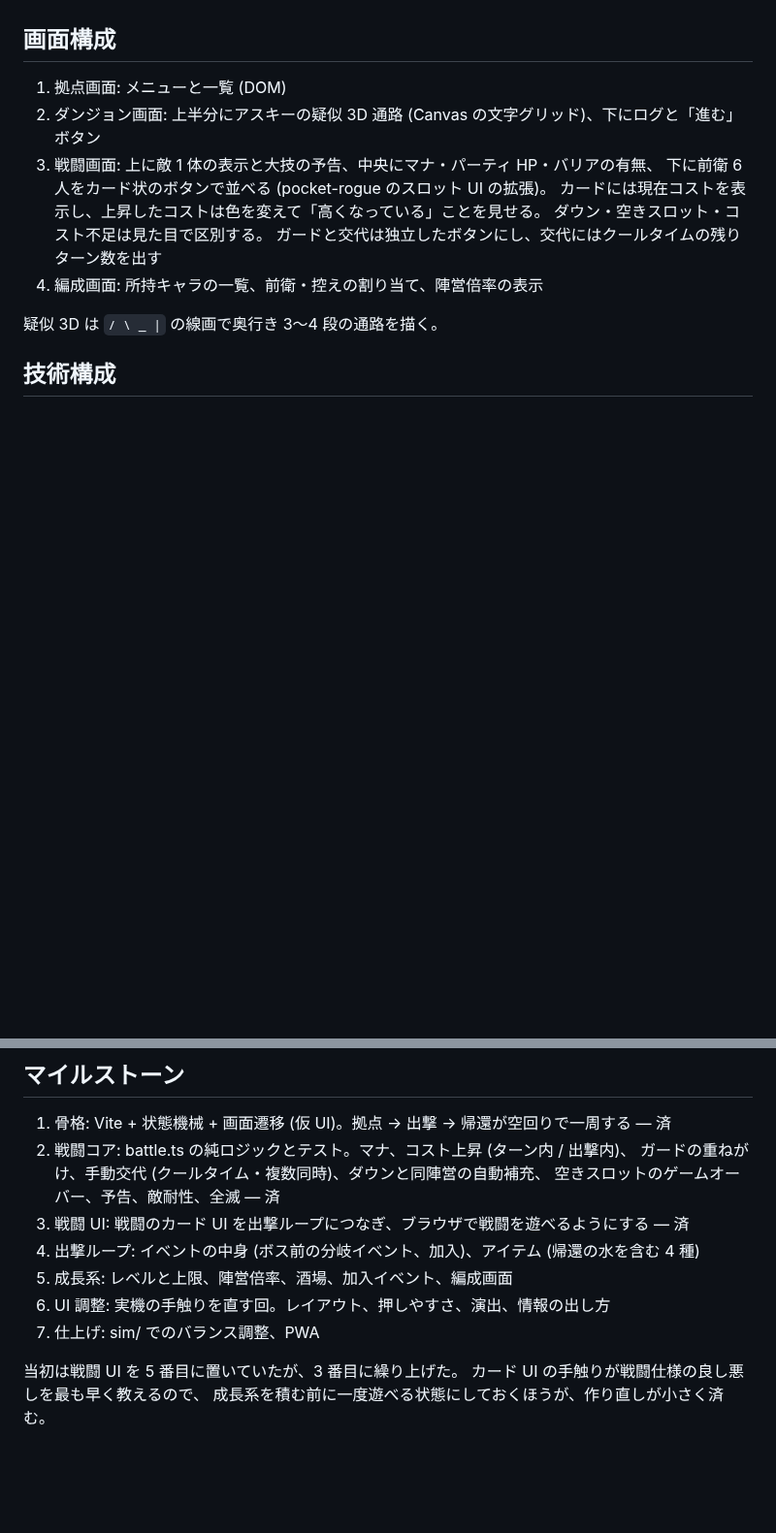
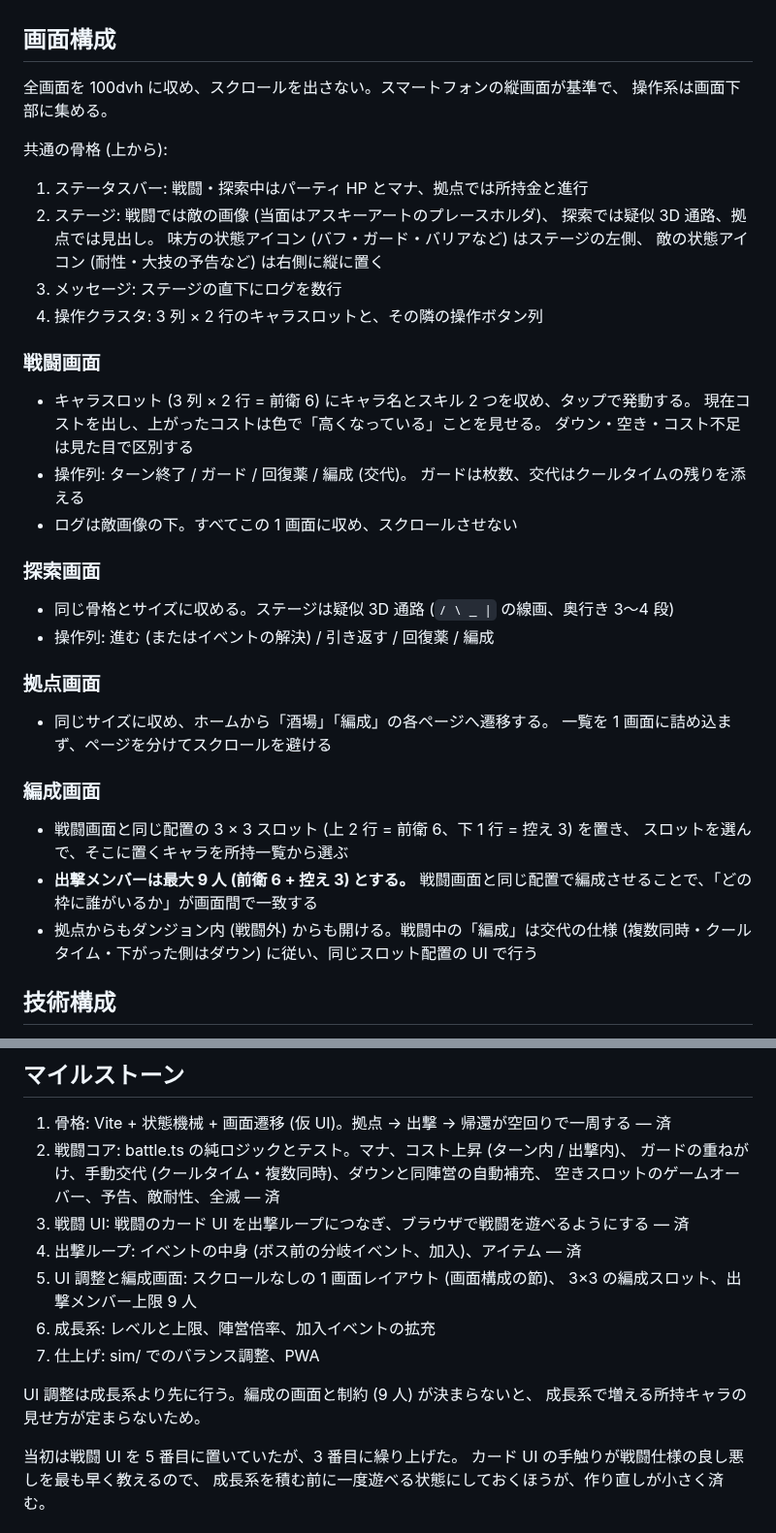
Before and after one commit to hepta-chord/pocket-legion, a Markdown page: docs/plan.md, 2 parts joined by grey strips. Shown at 97% size. Drawn GitHub-style; blank space fills up the shorter version.

Commit message:
画面構成をスクロールなしの 1 画面レイアウトに確定し、UI 調整を前倒しする
全画面を 100dvh に収め、操作系を下部の「キャラ 3x2 + 操作列」に集める。
編成画面は戦闘画面と同じ 3x3 スロット (前衛 6 + 控え 3) で、
出撃メンバーの上限を 9 人にする。画面間で「どの枠に誰がいるか」を一致させる。
編成の制約が決まらないと成長系で増えるキャラの見せ方が定まらないので、
UI 調整を成長系より先に回す。

Co-Authored-By: Claude <noreply@anthropic.com>
Claude-Session: https://claude.ai/code/session_01RoovTtYqRCKDkX5ei7K3xR

```diff
--- a/docs/plan.md
+++ b/docs/plan.md
@@ -311,16 +311,46 @@ v1 のプールは 14 人 (固定 2 + コモン 8 + レア 4) から始め、
 
 ## 画面構成
 
-1. 拠点画面: メニューと一覧 (DOM)
-2. ダンジョン画面: 上半分にアスキーの疑似 3D 通路 (Canvas の文字グリッド)、下にログと「進む」ボタン
-3. 戦闘画面: 上に敵 1 体の表示と大技の予告、中央にマナ・パーティ HP・バリアの有無、
-   下に前衛 6 人をカード状のボタンで並べる (pocket-rogue のスロット UI の拡張)。
-   カードには現在コストを表示し、上昇したコストは色を変えて「高くなっている」ことを見せる。
-   ダウン・空きスロット・コスト不足は見た目で区別する。
-   ガードと交代は独立したボタンにし、交代にはクールタイムの残りターン数を出す
-4. 編成画面: 所持キャラの一覧、前衛・控えの割り当て、陣営倍率の表示
+全画面を 100dvh に収め、スクロールを出さない。スマートフォンの縦画面が基準で、
+操作系は画面下部に集める。
 
-疑似 3D は `/ \ _ |` の線画で奥行き 3〜4 段の通路を描く。
+共通の骨格 (上から):
+
+1. ステータスバー: 戦闘・探索中はパーティ HP とマナ、拠点では所持金と進行
+2. ステージ: 戦闘では敵の画像 (当面はアスキーアートのプレースホルダ)、
+   探索では疑似 3D 通路、拠点では見出し。
+   味方の状態アイコン (バフ・ガード・バリアなど) はステージの左側、
+   敵の状態アイコン (耐性・大技の予告など) は右側に縦に置く
+3. メッセージ: ステージの直下にログを数行
+4. 操作クラスタ: 3 列 × 2 行のキャラスロットと、その隣の操作ボタン列
+
+### 戦闘画面
+
+- キャラスロット (3 列 × 2 行 = 前衛 6) にキャラ名とスキル 2 つを収め、タップで発動する。
+  現在コストを出し、上がったコストは色で「高くなっている」ことを見せる。
+  ダウン・空き・コスト不足は見た目で区別する
+- 操作列: ターン終了 / ガード / 回復薬 / 編成 (交代)。
+  ガードは枚数、交代はクールタイムの残りを添える
+- ログは敵画像の下。すべてこの 1 画面に収め、スクロールさせない
+
+### 探索画面
+
+- 同じ骨格とサイズに収める。ステージは疑似 3D 通路 (`/ \ _ |` の線画、奥行き 3〜4 段)
+- 操作列: 進む (またはイベントの解決) / 引き返す / 回復薬 / 編成
+
+### 拠点画面
+
+- 同じサイズに収め、ホームから「酒場」「編成」の各ページへ遷移する。
+  一覧を 1 画面に詰め込まず、ページを分けてスクロールを避ける
+
+### 編成画面
+
+- 戦闘画面と同じ配置の 3 × 3 スロット (上 2 行 = 前衛 6、下 1 行 = 控え 3) を置き、
+  スロットを選んで、そこに置くキャラを所持一覧から選ぶ
+- **出撃メンバーは最大 9 人 (前衛 6 + 控え 3) とする。**
+  戦闘画面と同じ配置で編成させることで、「どの枠に誰がいるか」が画面間で一致する
+- 拠点からもダンジョン内 (戦闘外) からも開ける。戦闘中の「編成」は交代の仕様
+  (複数同時・クールタイム・下がった側はダウン) に従い、同じスロット配置の UI で行う
 
 ## 技術構成
 
@@ -366,10 +396,14 @@ src/
    ガードの重ねがけ、手動交代 (クールタイム・複数同時)、ダウンと同陣営の自動補充、
    空きスロットのゲームオーバー、予告、敵耐性、全滅 — 済
 3. 戦闘 UI: 戦闘のカード UI を出撃ループにつなぎ、ブラウザで戦闘を遊べるようにする — 済
-4. 出撃ループ: イベントの中身 (ボス前の分岐イベント、加入)、アイテム (帰還の水を含む 4 種)
-5. 成長系: レベルと上限、陣営倍率、酒場、加入イベント、編成画面
-6. UI 調整: 実機の手触りを直す回。レイアウト、押しやすさ、演出、情報の出し方
+4. 出撃ループ: イベントの中身 (ボス前の分岐イベント、加入)、アイテム — 済
+5. UI 調整と編成画面: スクロールなしの 1 画面レイアウト (画面構成の節)、
+   3×3 の編成スロット、出撃メンバー上限 9 人
+6. 成長系: レベルと上限、陣営倍率、加入イベントの拡充
 7. 仕上げ: sim/ でのバランス調整、PWA
+
+UI 調整は成長系より先に行う。編成の画面と制約 (9 人) が決まらないと、
+成長系で増える所持キャラの見せ方が定まらないため。
 
 当初は戦闘 UI を 5 番目に置いていたが、3 番目に繰り上げた。
 カード UI の手触りが戦闘仕様の良し悪しを最も早く教えるので、
```
